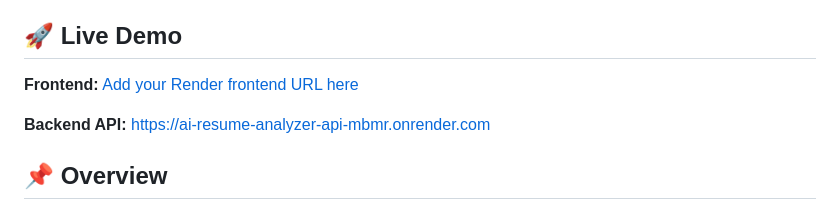
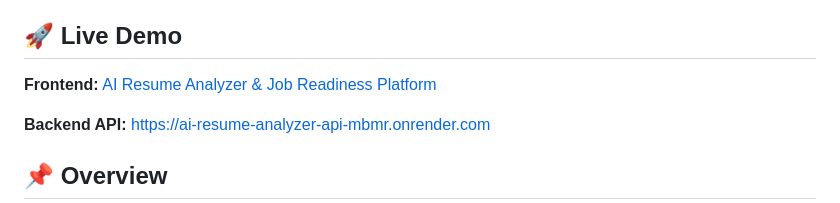
Before and after one commit to yasarva08/AI-Resume-Analyzer-Job-Readiness-Platform, a Markdown page: README.md, the part around the change. Drawn GitHub-style.

```diff
--- a/README.md
+++ b/README.md
@@ -4,7 +4,7 @@ An AI-powered full-stack application that analyzes a candidate's resume against
 
 ## 🚀 Live Demo
 
-**Frontend:** [Add your Render frontend URL here](https://ai-resume-analyzer-job-readiness-platform.onrender.com/)
+**Frontend:** [AI Resume Analyzer & Job Readiness Platform](https://ai-resume-analyzer-job-readiness-platform.onrender.com/)
 
 **Backend API:**
 https://ai-resume-analyzer-api-mbmr.onrender.com
```
